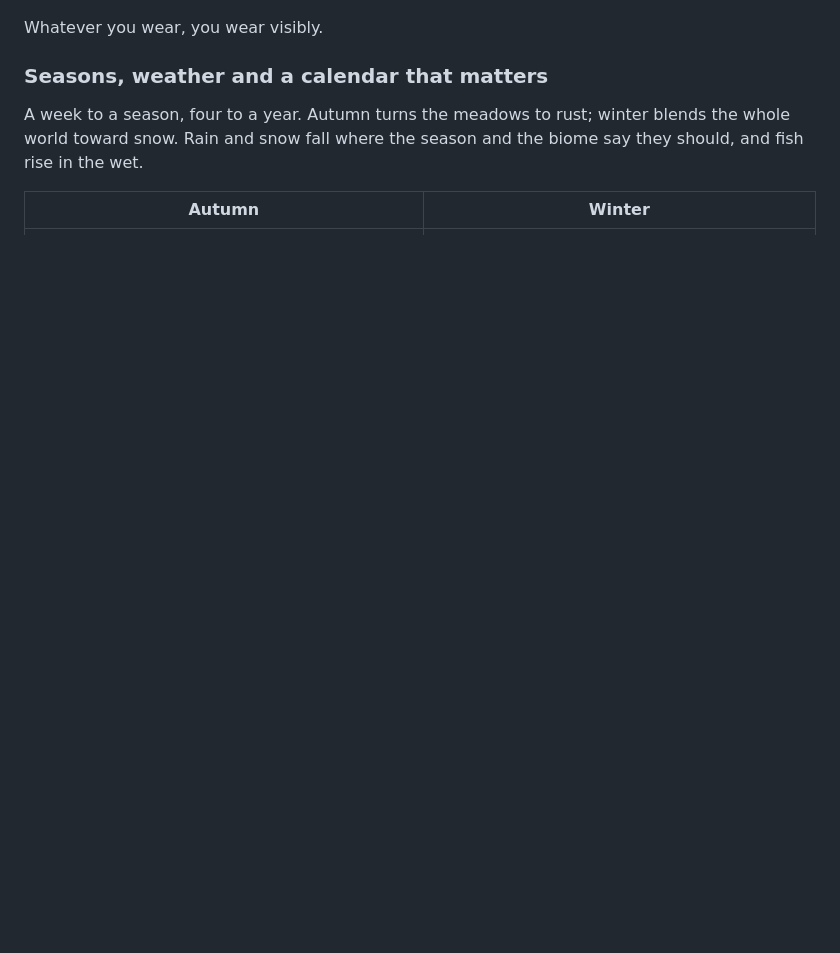
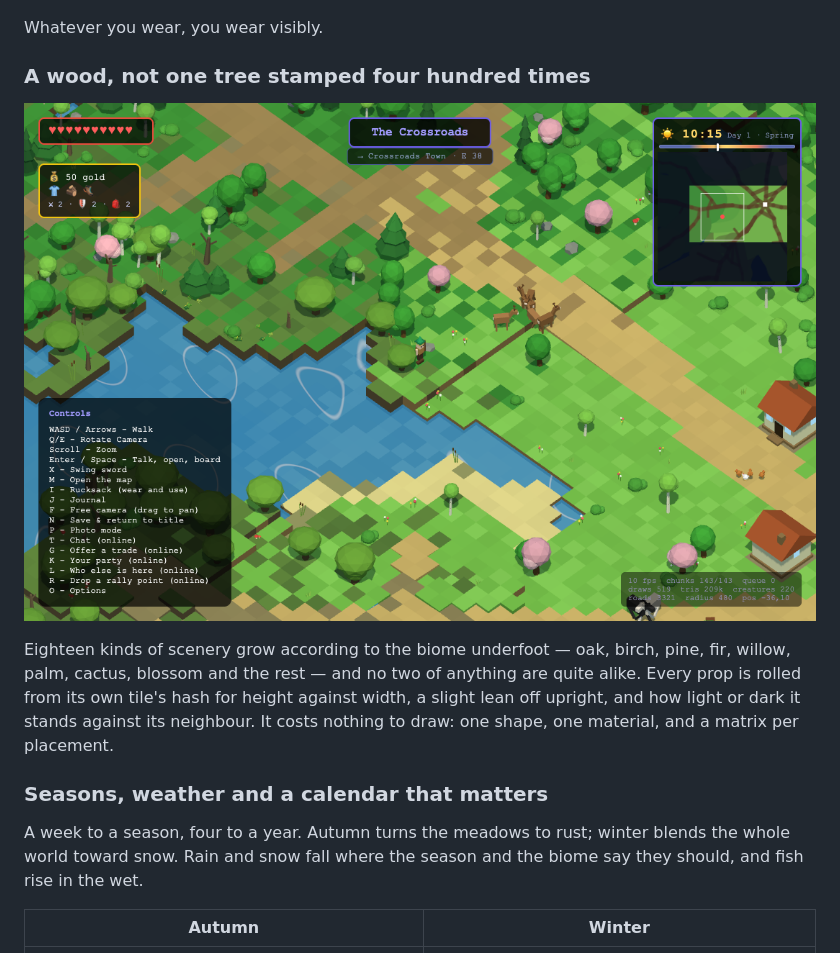
Before and after one commit to christhomas/ai.world, a Markdown page: README.md, the part around the change. GitHub-like rendering; pictures changed too: docs/screenshots/woodland.png (added); blank space fills up the shorter version.

```diff
--- a/README.md
+++ b/README.md
@@ -65,6 +65,16 @@ the pack lights nothing and the rope must share a pocket with the map.
 ![The rucksack, with a hero in mail](docs/screenshots/rucksack.png)
 
 Whatever you wear, you wear visibly.
+
+### A wood, not one tree stamped four hundred times
+
+![Mixed woodland](docs/screenshots/woodland.png)
+
+Eighteen kinds of scenery grow according to the biome underfoot — oak, birch, pine, fir, willow,
+palm, cactus, blossom and the rest — and no two of anything are quite alike. Every prop is rolled
+from its own tile's hash for height against width, a slight lean off upright, and how light or
+dark it stands against its neighbour. It costs nothing to draw: one shape, one material, and a
+matrix per placement.
 
 ### Seasons, weather and a calendar that matters
 
```
Also changed, not shown: 9 other files.
